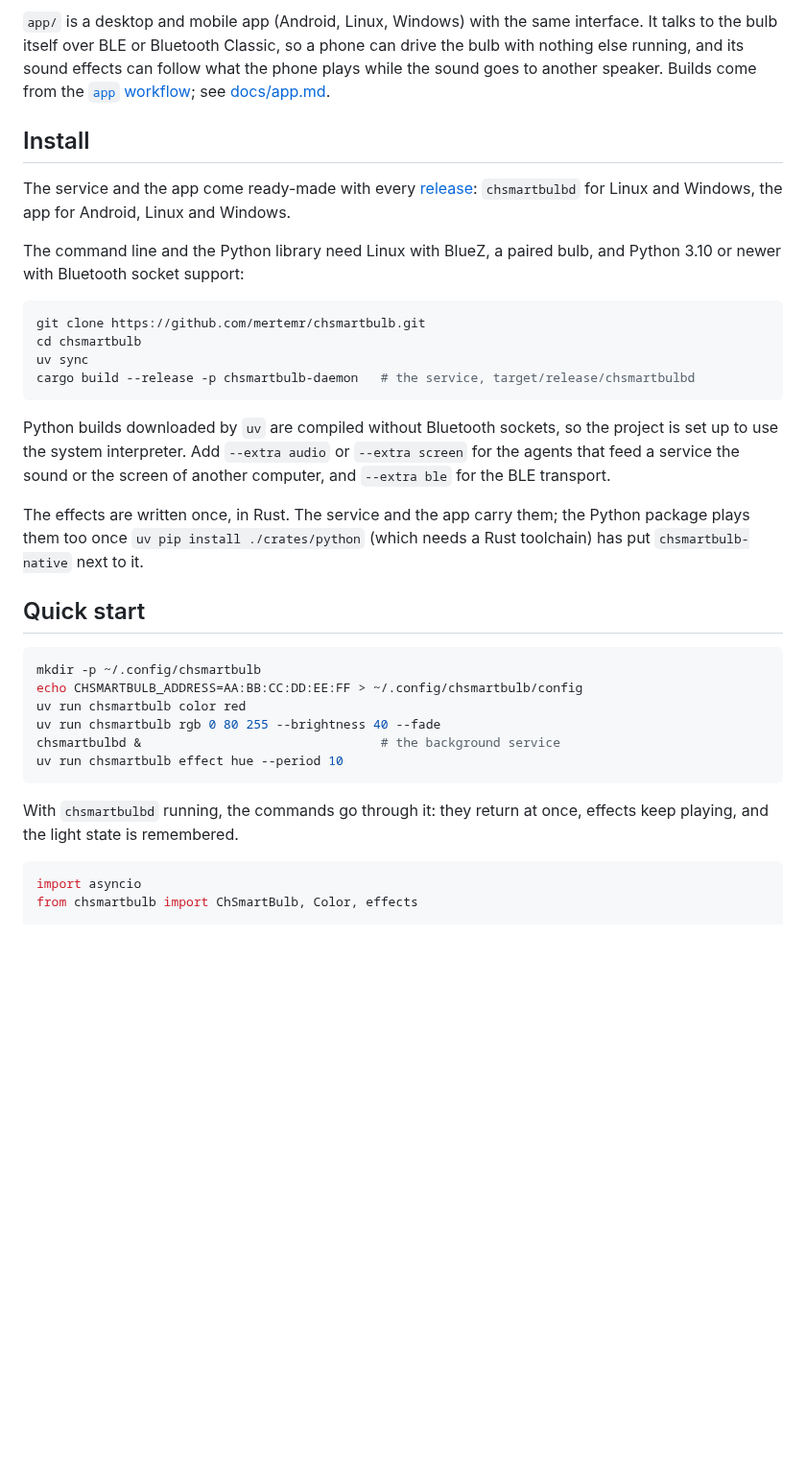
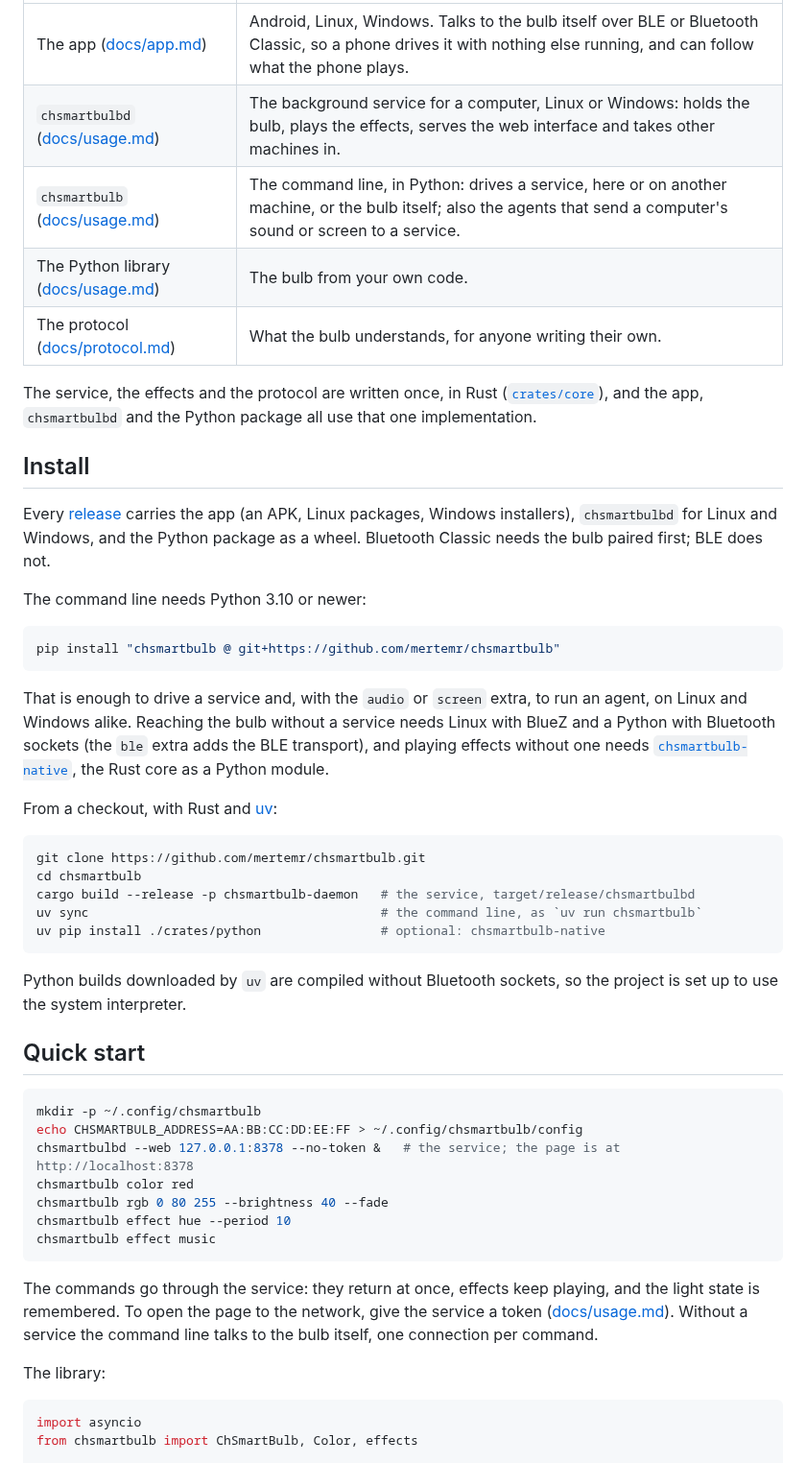
Before and after one commit to mertemr/chsmartbulb, a Markdown page: README.md, the part around one of its changes. Shown at 96% size. Drawn GitHub-style; blank space fills up the shorter version.

````diff
--- a/README.md
+++ b/README.md
@@ -42,47 +47,63 @@ Colour temperature is not supported by the hardware.
 
-`app/` is a desktop and mobile app (Android, Linux, Windows) with the same interface. It talks to
-the bulb itself over BLE or Bluetooth Classic, so a phone can drive the bulb with nothing else
-running, and its sound effects can follow what the phone plays while the sound goes to another
-speaker. Builds come from the [`app` workflow](.github/workflows/app.yml); see
-[docs/app.md](docs/app.md).
+| | |
+|---|---|
+| The app ([docs/app.md](docs/app.md)) | Android, Linux, Windows. Talks to the bulb itself over BLE or Bluetooth Classic, so a phone drives it with nothing else running, and can follow what the phone plays. |
+| `chsmartbulbd` ([docs/usage.md](docs/usage.md#background-service)) | The background service for a computer, Linux or Windows: holds the bulb, plays the effects, serves the web interface and takes other machines in. |
+| `chsmartbulb` ([docs/usage.md](docs/usage.md#command-line)) | The command line, in Python: drives a service, here or on another machine, or the bulb itself; also the agents that send a computer's sound or screen to a service. |
+| The Python library ([docs/usage.md](docs/usage.md#library)) | The bulb from your own code. |
+| The protocol ([docs/protocol.md](docs/protocol.md)) | What the bulb understands, for anyone writing their own. |
+
+The service, the effects and the protocol are written once, in Rust ([`crates/core`](crates/core)),
+and the app, `chsmartbulbd` and the Python package all use that one implementation.
 
 ## Install
 
-The service and the app come ready-made with every
-[release](https://github.com/mertemr/chsmartbulb/releases): `chsmartbulbd` for Linux and Windows,
-the app for Android, Linux and Windows.
+Every [release](https://github.com/mertemr/chsmartbulb/releases) carries the app (an APK, Linux
+packages, Windows installers), `chsmartbulbd` for Linux and Windows, and the Python package as a
+wheel. Bluetooth Classic needs the bulb paired first; BLE does not.
 
-The command line and the Python library need Linux with BlueZ, a paired bulb, and Python 3.10 or
-newer with Bluetooth socket support:
+The command line needs Python 3.10 or newer:
+
+```bash
+pip install "chsmartbulb @ git+https://github.com/mertemr/chsmartbulb"
+```
+
+That is enough to drive a service and, with the `audio` or `screen` extra, to run an agent, on
+Linux and Windows alike. Reaching the bulb without a service needs Linux with BlueZ and a Python
+with Bluetooth sockets (the `ble` extra adds the BLE transport), and playing effects without one
+needs [`chsmartbulb-native`](crates/python), the Rust core as a Python module.
+
+From a checkout, with Rust and [uv](https://docs.astral.sh/uv/):
 
 ```bash
 git clone https://github.com/mertemr/chsmartbulb.git
 cd chsmartbulb
-uv sync
 cargo build --release -p chsmartbulb-daemon   # the service, target/release/chsmartbulbd
+uv sync                                       # the command line, as `uv run chsmartbulb`
+uv pip install ./crates/python                # optional: chsmartbulb-native
 ```
 
 Python builds downloaded by `uv` are compiled without Bluetooth sockets, so the project is set up
-to use the system interpreter. Add `--extra audio` or `--extra screen` for the agents that feed a
-service the sound or the screen of another computer, and `--extra ble` for the BLE transport.
-
-The effects are written once, in Rust. The service and the app carry them; the Python package
-plays them too once `uv pip install ./crates/python` (which needs a Rust toolchain) has put
-`chsmartbulb-native` next to it.
+to use the system interpreter.
 
 ## Quick start
 
 ```bash
 mkdir -p ~/.config/chsmartbulb
 echo CHSMARTBULB_ADDRESS=AA:BB:CC:DD:EE:FF > ~/.config/chsmartbulb/config
-uv run chsmartbulb color red
-uv run chsmartbulb rgb 0 80 255 --brightness 40 --fade
-chsmartbulbd &                                # the background service
-uv run chsmartbulb effect hue --period 10
+chsmartbulbd --web 127.0.0.1:8378 --no-token &   # the service; the page is at http://localhost:8378
+chsmartbulb color red
+chsmartbulb rgb 0 80 255 --brightness 40 --fade
+chsmartbulb effect hue --period 10
+chsmartbulb effect music
 ```
 
-With `chsmartbulbd` running, the commands go through it: they return at once, effects keep
-playing, and the light state is remembered.
+The commands go through the service: they return at once, effects keep playing, and the light
+state is remembered. To open the page to the network, give the service a token
+([docs/usage.md](docs/usage.md#other-machines)). Without a service the command line talks to the
+bulb itself, one connection per command.
+
+The library:
 
 ```python
 import asyncio
````
Also changed, not shown: other parts of README.md (+25 -17 lines), docs/usage.md (+6 -3 lines), docs/images/social-preview.png, docs/images/web-colour.png, docs/images/web-custom.png, docs/images/web-desktop.png, docs/images/web-screen.png (added), docs/images/web-sound.png.
